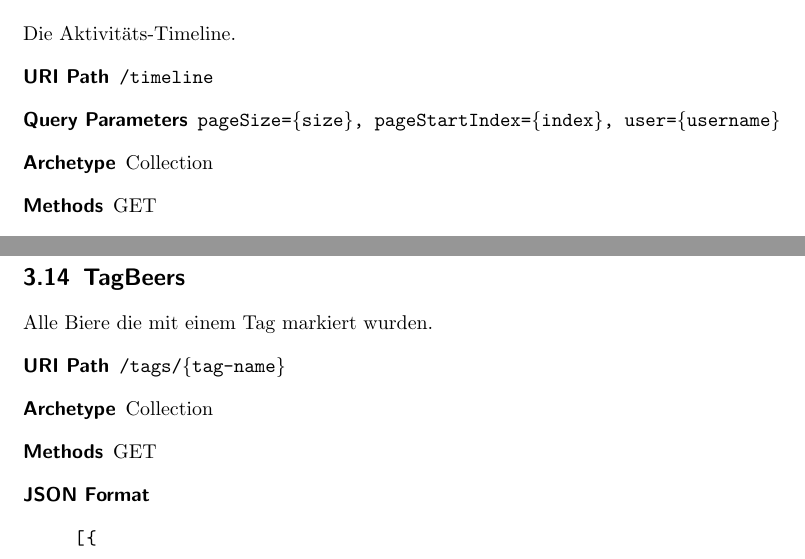
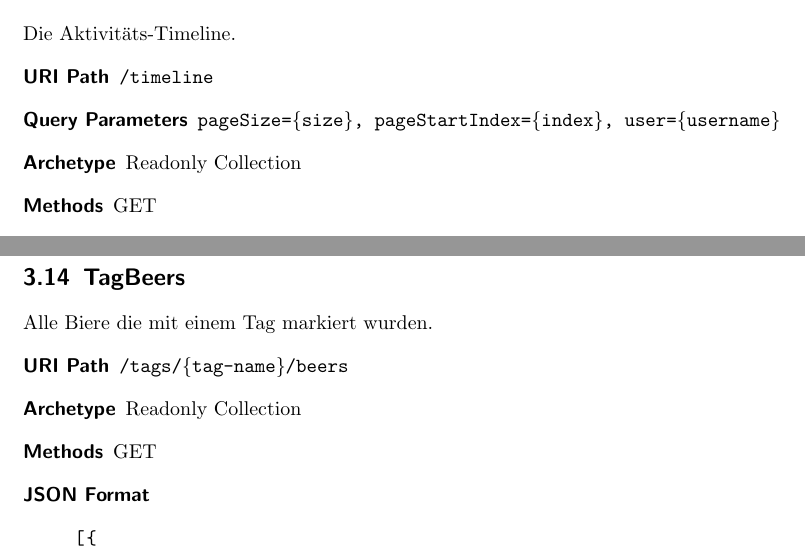
Before and after one commit to bieridee/bieridee-docs, a LaTeX document (04 Design/Architektur/REST.Interface.tex): two parts of pages 10 and 11 of 11, joined at a grey line, cut so that both start at the same text. Compiled offline with pdfLaTeX; an older LaTeX class or package is replaced by its successor.

Commit message:
Fixed REST Interface document

```diff
--- a/04 Design/Architektur/REST.Interface.tex
+++ b/04 Design/Architektur/REST.Interface.tex
@@ -374,7 +374,7 @@ Die Aktivitäts-Timeline.
 \begin{description}
  	\item[URI Path] \texttt{/timeline}
 	\item[Query Parameters] \texttt{pageSize=\{size\}, pageStartIndex=\{index\}, user=\{username\}}
-	\item[Archetype] Collection
+	\item[Archetype] Readonly Collection
 	\item[Methods] GET
 	\item[JSON Format] \hfill
 \begin{lstlisting}
@@ -411,8 +411,8 @@ Liste aller Tags.
 Alle Biere die mit einem Tag markiert wurden.
 
 \begin{description}
-	\item[URI Path] \texttt{/tags/\{tag-name\}}
-	\item[Archetype] Collection
+	\item[URI Path] \texttt{/tags/\{tag-name\}/beers}
+	\item[Archetype] Readonly Collection
 	\item[Methods] GET
 	\item[JSON Format] \hfill
 \begin{lstlisting}
```
Also changed, not shown: 04 Design/Architektur/REST.Interface.pdf.
